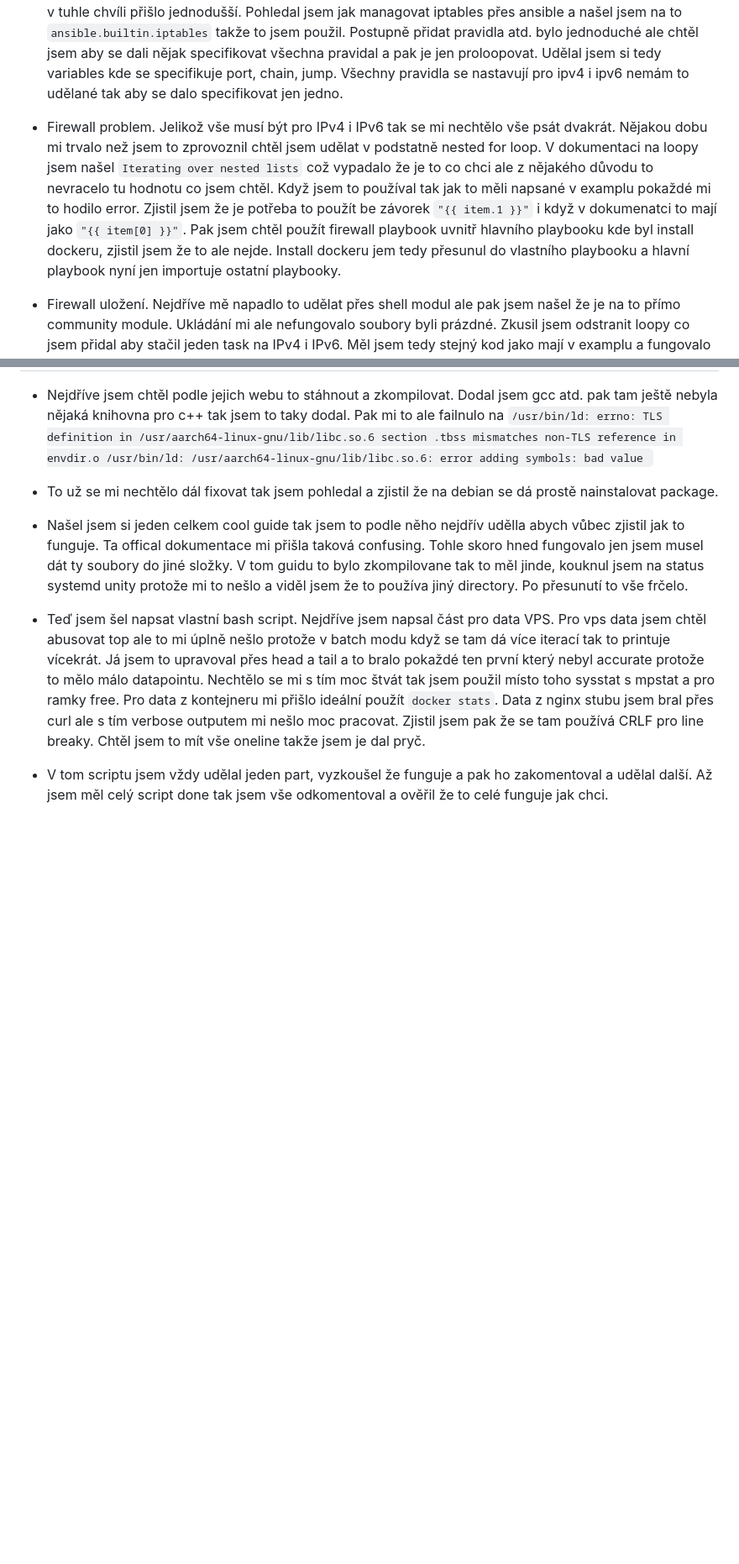
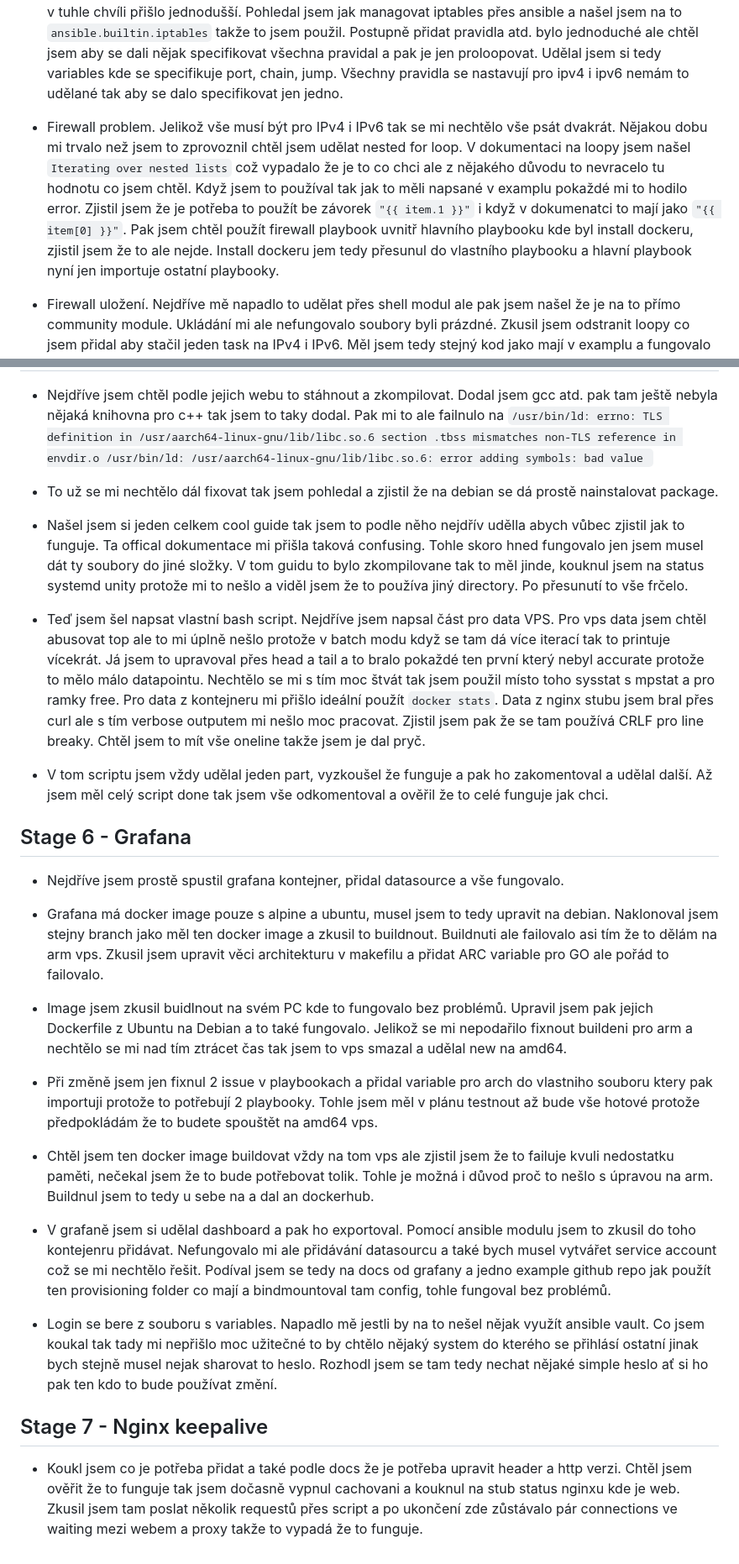
Before and after one commit to pavmark/devops-task, a Markdown page: README.md, 2 parts joined by grey strips. Shown: that part at 84% size. Drawn GitHub-style; blank space fills up the shorter version.

```diff
--- a/README.md
+++ b/README.md
@@ -15,7 +15,7 @@ Je potřeba jen specifikovat hosta a spustit hlavní playbook.yaml a změnit si
 
 - Když jsem měl tasky pro install dockeru done tak mě napadlo ještě udělat firewall přes ansible. Při přidávání tasků do playbooku to ale žačalo být celkem nepřehledné. Přemýšlel jsem jestli firewall udělat jako playbook nebo jako roles. Co jsem koukal tak role má být hlavně pro věci které jsou reusable jako install mysql. U firewallu by to mohlo být reusable ale zase každý host může mít jiná pravidla, ale to by asi šlo nějak vždy specifikovat přes variables. Rozhodl jsem se ale to udělat jako další playbook protože mi to v tuhle chvíli přišlo jednodušší. Pohledal jsem jak managovat iptables přes ansible a našel jsem na to `ansible.builtin.iptables` takže to jsem použil. Postupně přidat pravidla atd. bylo jednoduché ale chtěl jsem aby se dali nějak specifikovat všechna pravidal a pak je jen proloopovat. Udělal jsem si tedy variables kde se specifikuje port, chain, jump. Všechny pravidla se nastavují pro ipv4 i ipv6 nemám to udělané tak aby se dalo specifikovat jen jedno.
 
-- Firewall problem. Jelikož vše musí být pro IPv4 i IPv6 tak se mi nechtělo vše psát dvakrát. Nějakou dobu mi trvalo než jsem to zprovoznil chtěl jsem udělat v podstatně nested for loop. V dokumentaci na loopy jsem našel `Iterating over nested lists` což vypadalo že je to co chci ale z nějakého důvodu to nevracelo tu hodnotu co jsem chtěl. Když jsem to používal tak jak to měli napsané v examplu pokaždé mi to hodilo error. Zjistil jsem že je potřeba to použít be závorek `"{{ item.1 }}"` i když v dokumenatci to mají jako `"{{ item[0] }}"`. Pak jsem chtěl použít firewall playbook uvnitř hlavního playbooku kde byl install dockeru, zjistil jsem že to ale nejde. Install dockeru jem tedy přesunul do vlastního playbooku a hlavní playbook nyní jen importuje ostatní playbooky.
+- Firewall problem. Jelikož vše musí být pro IPv4 i IPv6 tak se mi nechtělo vše psát dvakrát. Nějakou dobu mi trvalo než jsem to zprovoznil chtěl jsem udělat nested for loop. V dokumentaci na loopy jsem našel `Iterating over nested lists` což vypadalo že je to co chci ale z nějakého důvodu to nevracelo tu hodnotu co jsem chtěl. Když jsem to používal tak jak to měli napsané v examplu pokaždé mi to hodilo error. Zjistil jsem že je potřeba to použít be závorek `"{{ item.1 }}"` i když v dokumenatci to mají jako `"{{ item[0] }}"`. Pak jsem chtěl použít firewall playbook uvnitř hlavního playbooku kde byl install dockeru, zjistil jsem že to ale nejde. Install dockeru jem tedy přesunul do vlastního playbooku a hlavní playbook nyní jen importuje ostatní playbooky.
 
 - Firewall uložení. Nejdříve mě napadlo to udělat přes shell modul ale pak jsem našel že je na to přímo community module. Ukládání mi ale nefungovalo soubory byli prázdné. Zkusil jsem odstranit loopy co jsem přidal aby stačil jeden task na IPv4 i IPv6. Měl jsem tedy stejný kod jako mají v examplu a fungovalo to. Zkusil jsem tedy dále postupně přidávat co jsem tam měl já a přidal jsem `ip_version`. I když bylo nepravděpodobné že by to bylo tímhle tak jsem to zkusil a playbook stále fungoval. Problém tedy musel být někde v hodnotách co tam ten loop dávál i když podle toho co to psalo při behu to vypadalo správně. Zkusil jsem si přidat ansible debug a vypsat hodnoty z loopu a to také fungovalo v pořádku. To mi přišlo divné a už mě moc nenapadlo v čem by tedy mohl být problém. Zkusil jsem odkomentovat původní část pro ukládání pravidel s loops a tentokrát vše fungovalo a firewall se uložil so souborů. To mi přišlo celkem hodně zvláštní. Pak jsem si ale vzpomněl že jsem při testovaní s `ansible.builtin.debug` zahlédl že tam bylo `path: " {{ item.path }}"` místo `path: "{{ item.path }}"` a opravil to ale nečekal jsem že by to něco změnilo. Zkusil jsem tedy mezeru znovu přidat a opět to nefungovalo, věděl jsem tedy že problém byl celou dobu v tom.
 
@@ -138,3 +138,23 @@ Je potřeba jen specifikovat hosta a spustit hlavní playbook.yaml a změnit si
 - Teď jsem šel napsat vlastní bash script. Nejdříve jsem napsal část pro data VPS. Pro vps data jsem chtěl abusovat top ale to mi úplně nešlo protože v batch modu když se tam dá více iterací tak to printuje vícekrát. Já jsem to upravoval přes head a tail a to bralo pokaždé ten první který nebyl accurate protože to mělo málo datapointu. Nechtělo se mi s tím moc štvát tak jsem použil místo toho sysstat s mpstat a pro ramky free.  Pro data z kontejneru mi přišlo ideální použít `docker stats`. Data z nginx stubu jsem bral přes curl ale s tím verbose outputem mi nešlo moc pracovat. Zjistil jsem pak že se tam používá CRLF pro line breaky. Chtěl jsem to mít vše oneline takže jsem je dal pryč.
 
 - V tom scriptu jsem vždy udělal jeden part, vyzkoušel že funguje a pak ho zakomentoval a udělal další. Až jsem měl celý script done tak jsem vše odkomentoval a ověřil že to celé funguje jak chci.
+
+## Stage 6 - Grafana
+
+- Nejdříve jsem prostě spustil grafana kontejner, přidal datasource a vše fungovalo.
+
+- Grafana má docker image pouze s alpine a ubuntu, musel jsem to tedy upravit na debian. Naklonoval jsem stejny branch jako měl ten docker image a zkusil to buildnout. Buildnuti ale failovalo asi tím že to dělám na arm vps. Zkusil jsem upravit věci architekturu v makefilu a přidat ARC variable pro GO ale pořád to failovalo.
+
+- Image jsem zkusil buidlnout na svém PC kde to fungovalo bez problémů. Upravil jsem pak jejich Dockerfile z Ubuntu na Debian a to také fungovalo. Jelikož se mi nepodařilo fixnout buildeni pro arm a nechtělo se mi nad tím ztrácet čas tak jsem to vps smazal a udělal new na amd64.
+
+- Při změně jsem jen fixnul 2 issue v playbookach a přidal variable pro arch do vlastniho souboru ktery pak importuji protože to potřebují 2 playbooky. Tohle jsem měl v plánu testnout až bude vše hotové protože předpokládám že to budete spouštět na amd64 vps.
+
+- Chtěl jsem ten docker image buildovat vždy na tom vps ale zjistil jsem že to failuje kvuli nedostatku paměti, nečekal jsem že to bude potřebovat tolik. Tohle je možná i důvod proč to nešlo s úpravou na arm. Buildnul jsem to tedy u sebe na a dal an dockerhub.
+
+- V grafaně jsem si udělal dashboard a pak ho exportoval. Pomocí ansible modulu jsem to zkusil do toho kontejenru přidávat. Nefungovalo mi ale přidávání datasourcu a také bych musel vytvářet service account což se mi nechtělo řešit. Podíval jsem se tedy na docs od grafany a jedno example github repo jak použít ten provisioning folder co mají a bindmountoval tam config, tohle fungoval bez problémů.
+
+- Login se bere z souboru s variables. Napadlo mě jestli by na to nešel nějak využít ansible vault. Co jsem koukal tak tady mi nepřišlo moc užitečné to by chtělo nějaký system do kterého se přihlásí ostatní jinak bych stejně musel nejak sharovat to heslo. Rozhodl jsem se tam tedy nechat nějaké simple heslo ať si ho pak ten kdo to bude používat změní.
+
+## Stage 7 - Nginx keepalive
+
+- Koukl jsem co je potřeba přidat a také podle docs že je potřeba upravit header a http verzi. Chtěl jsem ověřit že to funguje tak jsem dočasně vypnul cachovani a kouknul na stub status nginxu kde je web. Zkusil jsem tam poslat několik requestů přes script a po ukončení zde zůstávalo pár connections ve waiting mezi webem a proxy takže to vypadá že to funguje.
```
Also changed, not shown: other parts of README.md (+1 -1 lines).
